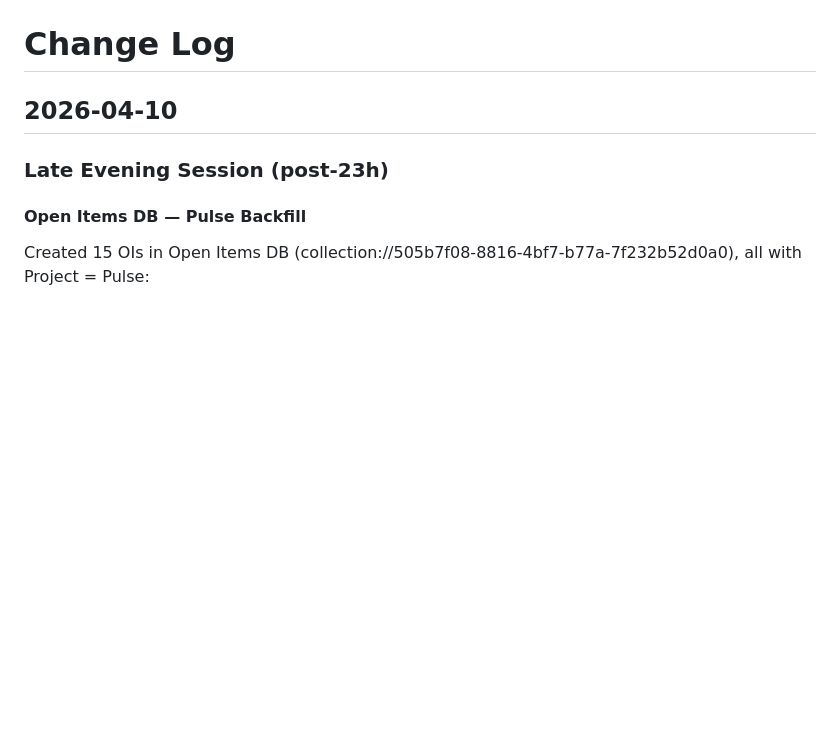
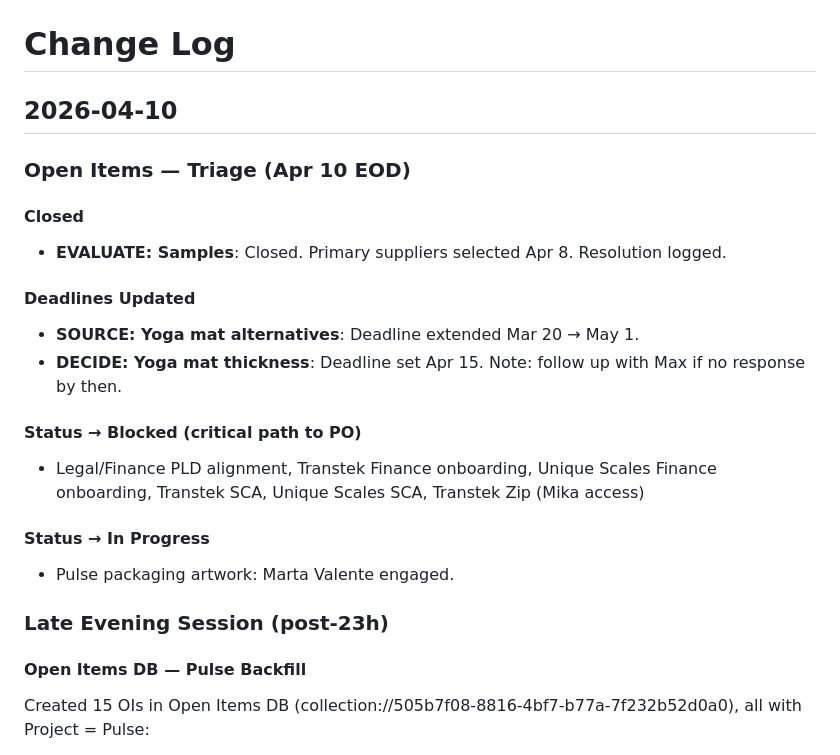
Before and after one commit to afaria-swordhealth/procurement-hub, a Markdown page: outputs/change-log.md, the part around the change. GitHub-like rendering; blank space fills up the shorter version.

Commit message:
EOD 2026-04-10: OI triage complete
Co-Authored-By: Claude Sonnet 4.6 <noreply@anthropic.com>

```diff
--- a/outputs/change-log.md
+++ b/outputs/change-log.md
@@ -1,6 +1,21 @@
 # Change Log
 
 ## 2026-04-10
+
+### Open Items — Triage (Apr 10 EOD)
+
+#### Closed
+- **EVALUATE: Samples**: Closed. Primary suppliers selected Apr 8. Resolution logged.
+
+#### Deadlines Updated
+- **SOURCE: Yoga mat alternatives**: Deadline extended Mar 20 → May 1.
+- **DECIDE: Yoga mat thickness**: Deadline set Apr 15. Note: follow up with Max if no response by then.
+
+#### Status → Blocked (critical path to PO)
+- Legal/Finance PLD alignment, Transtek Finance onboarding, Unique Scales Finance onboarding, Transtek SCA, Unique Scales SCA, Transtek Zip (Mika access)
+
+#### Status → In Progress
+- Pulse packaging artwork: Marta Valente engaged.
 
 ### Late Evening Session (post-23h)
 
```
